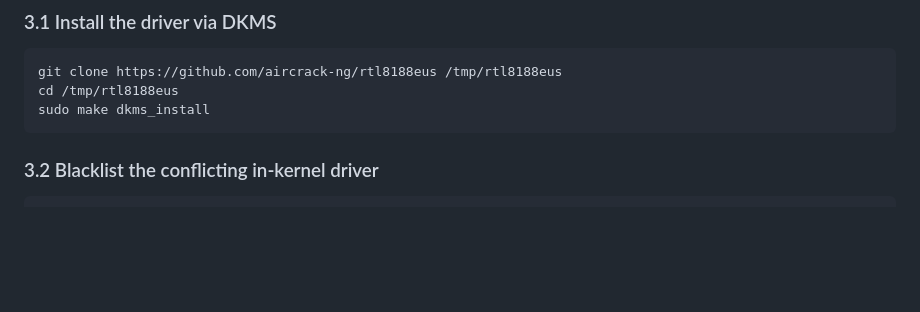
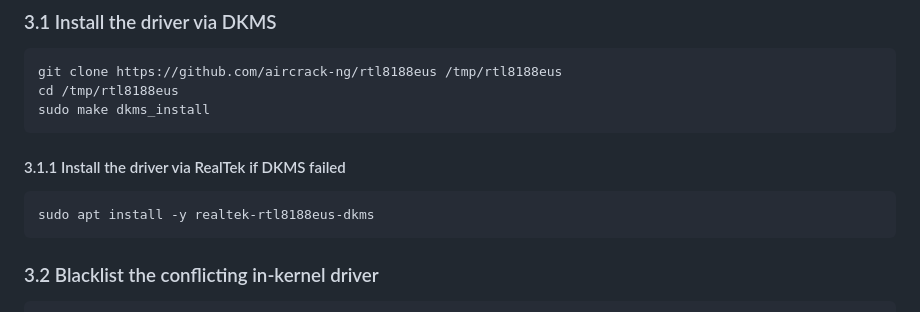
Before and after one commit to barzilie/wispy, a Markdown page: INSTALLATION.md, the part around the change. Drawn GitHub-style; blank space fills up the shorter version.

Commit message:
troubleshoot installation

````diff
--- a/INSTALLATION.md
+++ b/INSTALLATION.md
@@ -49,6 +49,12 @@ Kali ships with an in-kernel `rtl8xxxu` driver that does not support monitor mod
 git clone https://github.com/aircrack-ng/rtl8188eus /tmp/rtl8188eus
 cd /tmp/rtl8188eus
 sudo make dkms_install
+```
+
+#### 3.1.1 Install the driver via RealTek if DKMS failed
+
+```bash
+sudo apt install -y realtek-rtl8188eus-dkms
 ```
 
 ### 3.2 Blacklist the conflicting in-kernel driver
````
